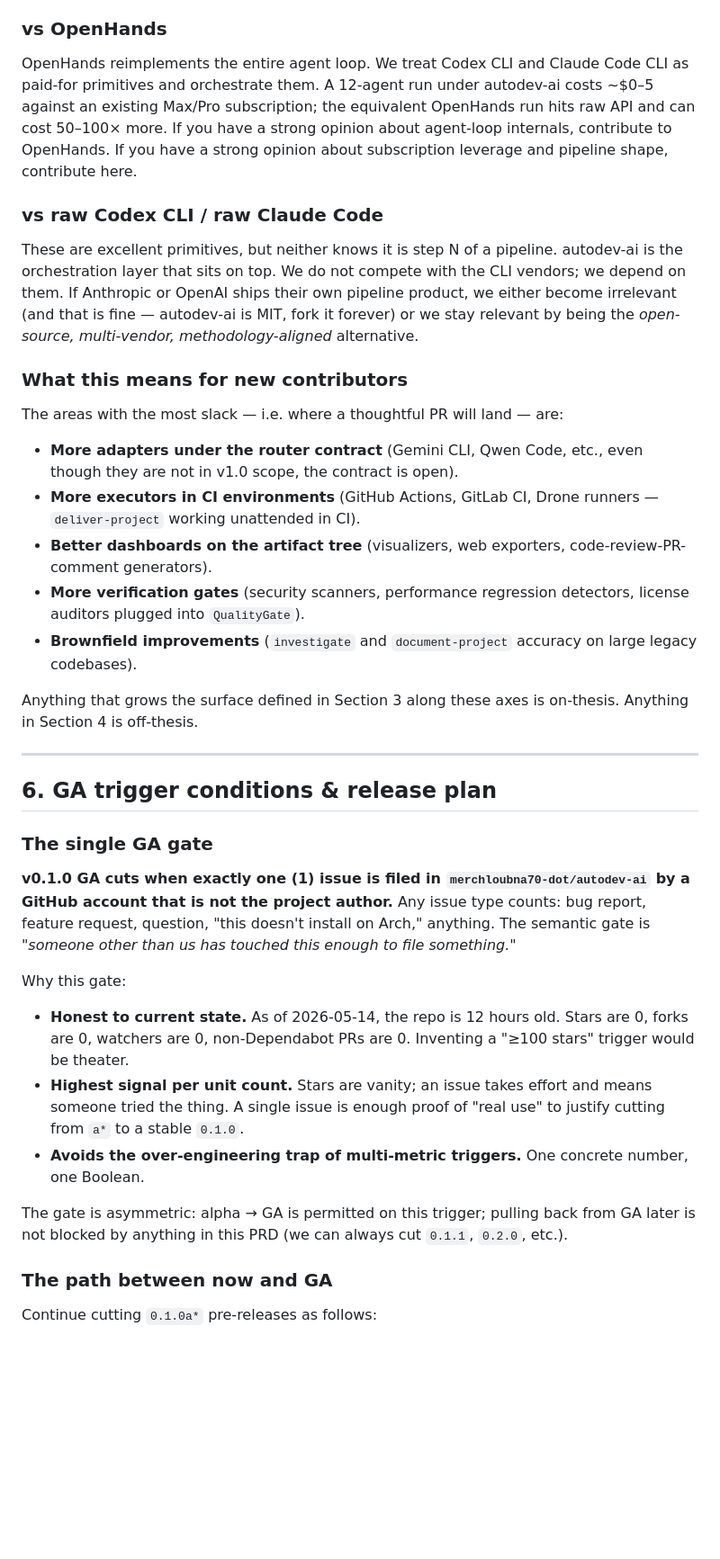
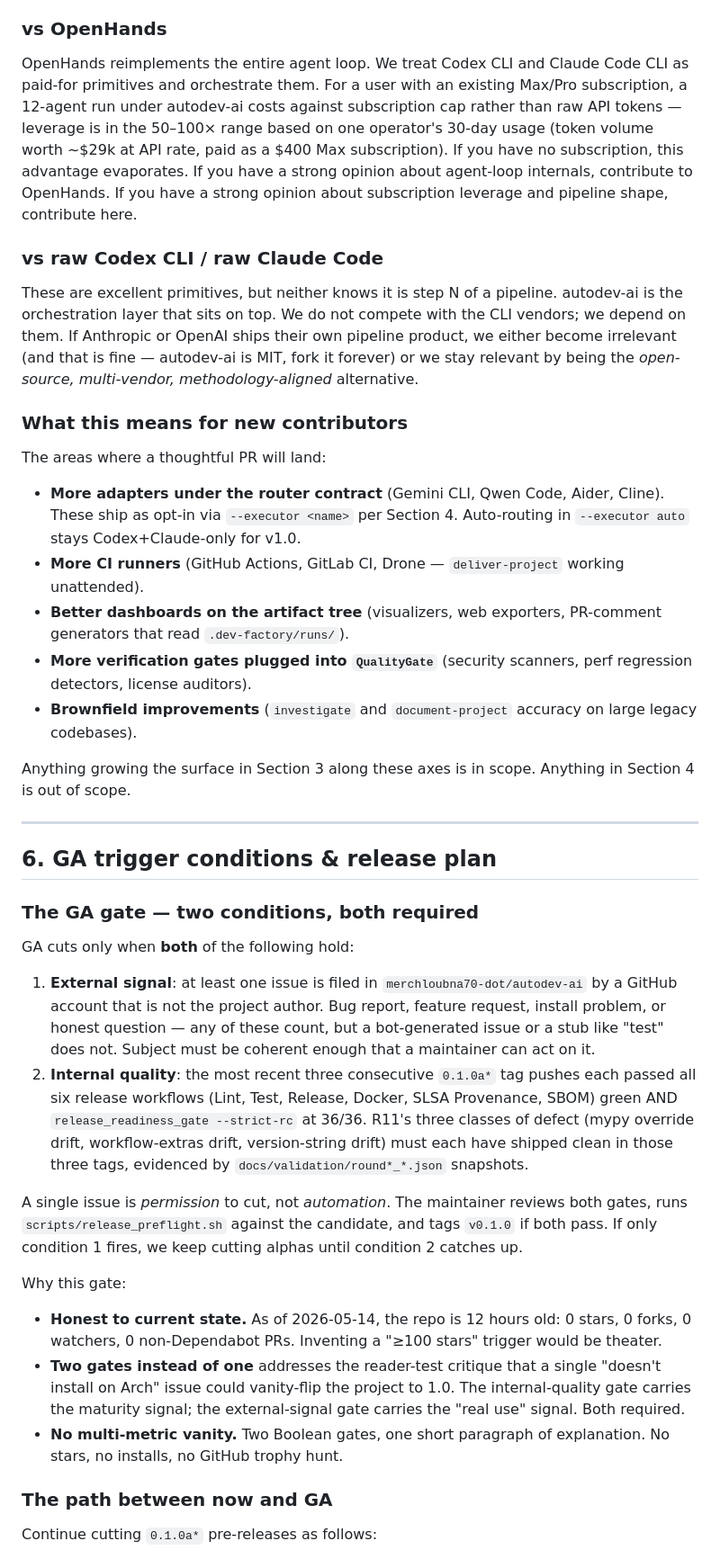
Before and after one commit to merchloubna70-dot/autodev-ai, a Markdown page: docs/prd/v0.1.0_GA.md, the part around one of its changes. Shown at 90% size. Rendered like a GitHub page; blank space fills up the shorter version.

```diff
--- a/docs/prd/v0.1.0_GA.md
+++ b/docs/prd/v0.1.0_GA.md
@@ -140,7 +169,7 @@ These tools optimize the "human staring at a code editor" workflow. We optimize
 
 ### vs OpenHands
 
-OpenHands reimplements the entire agent loop. We treat Codex CLI and Claude Code CLI as paid-for primitives and orchestrate them. A 12-agent run under autodev-ai costs ~$0–5 against an existing Max/Pro subscription; the equivalent OpenHands run hits raw API and can cost 50–100× more. If you have a strong opinion about agent-loop internals, contribute to OpenHands. If you have a strong opinion about subscription leverage and pipeline shape, contribute here.
+OpenHands reimplements the entire agent loop. We treat Codex CLI and Claude Code CLI as paid-for primitives and orchestrate them. For a user with an existing Max/Pro subscription, a 12-agent run under autodev-ai costs against subscription cap rather than raw API tokens — leverage is in the 50–100× range based on one operator's 30-day usage (token volume worth ~$29k at API rate, paid as a $400 Max subscription). If you have no subscription, this advantage evaporates. If you have a strong opinion about agent-loop internals, contribute to OpenHands. If you have a strong opinion about subscription leverage and pipeline shape, contribute here.
 
 ### vs raw Codex CLI / raw Claude Code
 
@@ -148,31 +177,34 @@ These are excellent primitives, but neither knows it is step N of a pipeline. au
 
 ### What this means for new contributors
 
-The areas with the most slack — i.e. where a thoughtful PR will land — are:
+The areas where a thoughtful PR will land:
 
-- **More adapters under the router contract** (Gemini CLI, Qwen Code, etc., even though they are not in v1.0 scope, the contract is open).
-- **More executors in CI environments** (GitHub Actions, GitLab CI, Drone runners — `deliver-project` working unattended in CI).
-- **Better dashboards on the artifact tree** (visualizers, web exporters, code-review-PR-comment generators).
-- **More verification gates** (security scanners, performance regression detectors, license auditors plugged into `QualityGate`).
+- **More adapters under the router contract** (Gemini CLI, Qwen Code, Aider, Cline). These ship as opt-in via `--executor <name>` per Section 4. Auto-routing in `--executor auto` stays Codex+Claude-only for v1.0.
+- **More CI runners** (GitHub Actions, GitLab CI, Drone — `deliver-project` working unattended).
+- **Better dashboards on the artifact tree** (visualizers, web exporters, PR-comment generators that read `.dev-factory/runs/`).
+- **More verification gates plugged into `QualityGate`** (security scanners, perf regression detectors, license auditors).
 - **Brownfield improvements** (`investigate` and `document-project` accuracy on large legacy codebases).
 
-Anything that grows the surface defined in Section 3 along these axes is on-thesis. Anything in Section 4 is off-thesis.
+Anything growing the surface in Section 3 along these axes is in scope. Anything in Section 4 is out of scope.
 
 ---
 
 ## 6. GA trigger conditions & release plan
 
-### The single GA gate
+### The GA gate — two conditions, both required
 
-**v0.1.0 GA cuts when exactly one (1) issue is filed in `merchloubna70-dot/autodev-ai` by a GitHub account that is not the project author.** Any issue type counts: bug report, feature request, question, "this doesn't install on Arch," anything. The semantic gate is *"someone other than us has touched this enough to file something."*
+GA cuts only when **both** of the following hold:
+
+1. **External signal**: at least one issue is filed in `merchloubna70-dot/autodev-ai` by a GitHub account that is not the project author. Bug report, feature request, install problem, or honest question — any of these count, but a bot-generated issue or a stub like "test" does not. Subject must be coherent enough that a maintainer can act on it.
+2. **Internal quality**: the most recent three consecutive `0.1.0a*` tag pushes each passed all six release workflows (Lint, Test, Release, Docker, SLSA Provenance, SBOM) green AND `release_readiness_gate --strict-rc` at 36/36. R11's three classes of defect (mypy override drift, workflow-extras drift, version-string drift) must each have shipped clean in those three tags, evidenced by `docs/validation/round*_*.json` snapshots.
+
+A single issue is *permission* to cut, not *automation*. The maintainer reviews both gates, runs `scripts/release_preflight.sh` against the candidate, and tags `v0.1.0` if both pass. If only condition 1 fires, we keep cutting alphas until condition 2 catches up.
 
 Why this gate:
 
-- **Honest to current state.** As of 2026-05-14, the repo is 12 hours old. Stars are 0, forks are 0, watchers are 0, non-Dependabot PRs are 0. Inventing a "≥100 stars" trigger would be theater.
-- **Highest signal per unit count.** Stars are vanity; an issue takes effort and means someone tried the thing. A single issue is enough proof of "real use" to justify cutting from `a*` to a stable `0.1.0`.
-- **Avoids the over-engineering trap of multi-metric triggers.** One concrete number, one Boolean.
-
-The gate is asymmetric: alpha → GA is permitted on this trigger; pulling back from GA later is not blocked by anything in this PRD (we can always cut `0.1.1`, `0.2.0`, etc.).
+- **Honest to current state.** As of 2026-05-14, the repo is 12 hours old: 0 stars, 0 forks, 0 watchers, 0 non-Dependabot PRs. Inventing a "≥100 stars" trigger would be theater.
+- **Two gates instead of one** addresses the reader-test critique that a single "doesn't install on Arch" issue could vanity-flip the project to 1.0. The internal-quality gate carries the maturity signal; the external-signal gate carries the "real use" signal. Both required.
+- **No multi-metric vanity.** Two Boolean gates, one short paragraph of explanation. No stars, no installs, no GitHub trophy hunt.
 
 ### The path between now and GA
 
```
Also changed, not shown: other parts of docs/prd/v0.1.0_GA.md (+36 -13 lines).
